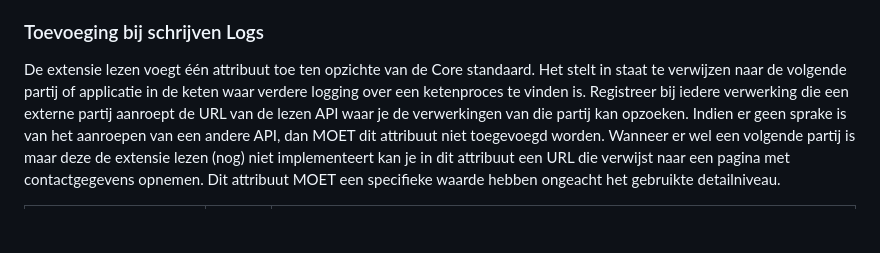
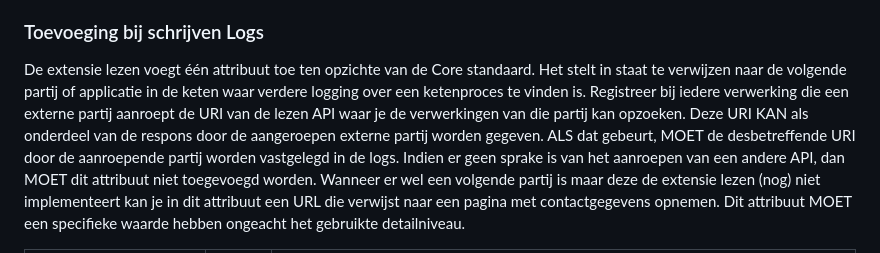
Before and after one commit to Logius-standaarden/logboek-extensie-lezen, a Markdown page: sections/Technische specificatie.md, the part around the change. GitHub-like rendering; blank space fills up the shorter version.

Commit message:
Logboek URI in respons

```diff
--- a/sections/Technische specificatie.md
+++ b/sections/Technische specificatie.md
@@ -32,7 +32,8 @@ aanbeveling: Het is verstandig als de server ook bij het toepassen van query par
 
 De extensie lezen voegt één attribuut toe ten opzichte van de Core standaard.
 Het stelt in staat te verwijzen naar de volgende partij of applicatie in de keten waar verdere logging over een ketenproces te vinden is.
-Registreer bij iedere verwerking die een externe partij aanroept de URL van de lezen API waar je de verwerkingen van die partij kan opzoeken.
+Registreer bij iedere verwerking die een externe partij aanroept de URI van de lezen API waar je de verwerkingen van die partij kan opzoeken.
+Deze URI KAN als onderdeel van de respons door de aangeroepen externe partij worden gegeven. ALS dat gebeurt, MOET de desbetreffende URI door de aanroepende partij worden vastgelegd in de logs.
 Indien er geen sprake is van het aanroepen van een andere API, dan MOET dit attribuut niet toegevoegd worden.
 Wanneer er wel een volgende partij is maar deze de extensie lezen (nog) niet implementeert kan je in dit attribuut een URL die verwijst naar een pagina met contactgegevens opnemen.
 Dit attribuut MOET een specifieke waarde hebben ongeacht het gebruikte detailniveau.
```
